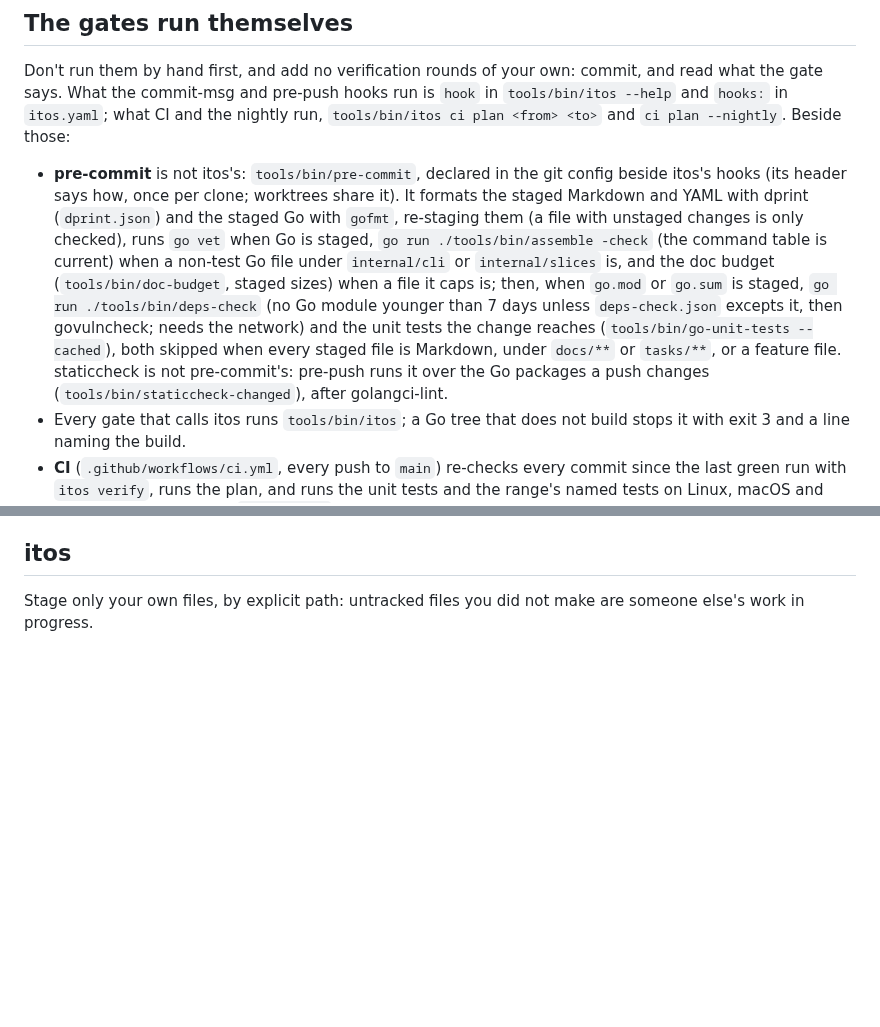
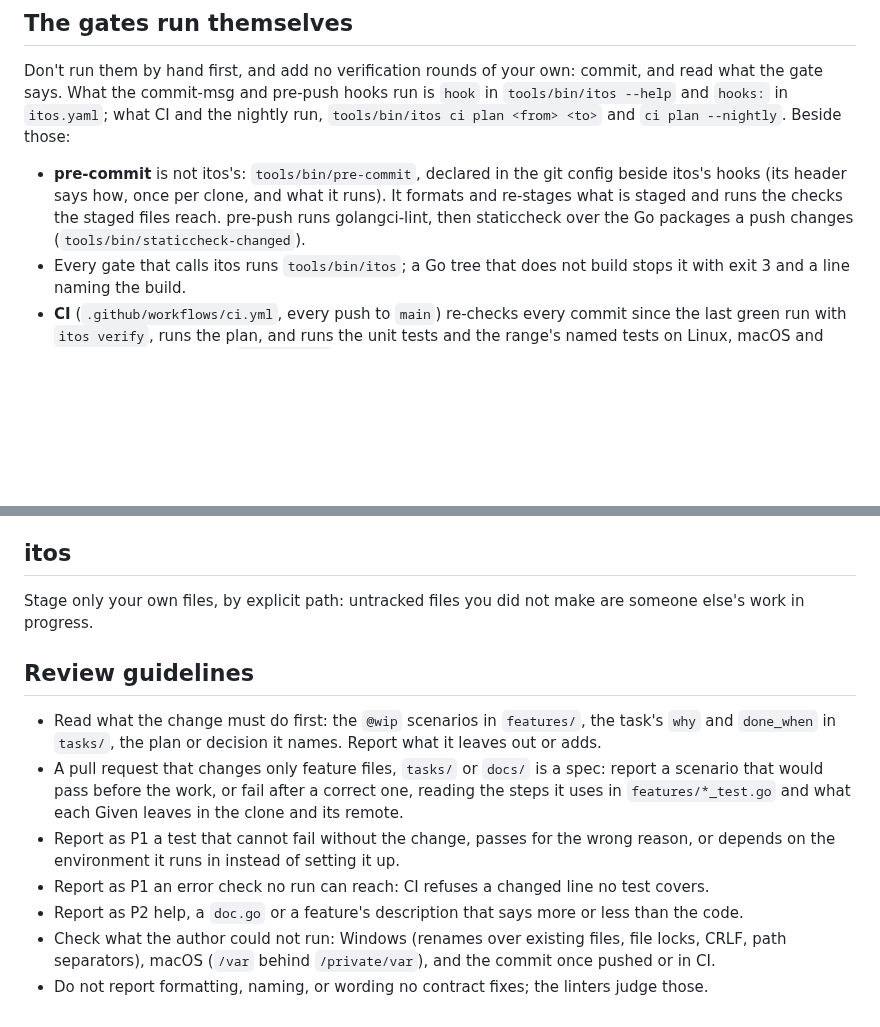
Before and after one commit to donvargax/itos, a Markdown page: AGENTS.md, 2 parts joined by grey strips. GitHub-like rendering; blank space fills up the shorter version.

Commit message:
docs: end the diff stage of the model reviewer; Codex at ready follows AGENTS.md's guidelines
The person decided on the reviewer replay's recommendation (docs/plans/reviewer-replay.md):
Codex at ready reviews every diff, the local reviewer's diff stage ends with its blast-radius list,
and specs stay with the local reviewer. ADR-0061 records it as an amendment.

AGENTS.md gains the Review guidelines Codex was replayed with; Codex follows an AGENTS.md's
review guidelines, and without them its replay result is untested. To fit the file's 11000-byte
cap, the pre-commit paragraph now points to tools/bin/pre-commit's header, which says what the
hook runs, instead of restating it.

ORCHESTRATING.md's handoff line says who reviews what, and the stall recovery: a Codex review
still running after 30 minutes gets one new @codex review comment.

Item: p1-reviewer-replay-benchmark

```diff
--- a/AGENTS.md
+++ b/AGENTS.md
@@ -64,20 +64,10 @@ and the nightly run, `tools/bin/itos ci plan <from> <to>` and `ci plan
 --nightly`. Beside those:
 
 - **pre-commit** is not itos's: `tools/bin/pre-commit`, declared in the git
-  config beside itos's hooks (its header says how, once per clone; worktrees
-  share it). It formats the staged Markdown and YAML with dprint
-  (`dprint.json`) and the staged Go with `gofmt`, re-staging them (a file with
-  unstaged changes is only checked), runs `go vet` when Go is staged,
-  `go run ./tools/bin/assemble -check` (the command table is current) when a
-  non-test Go file under `internal/cli` or `internal/slices` is, and the
-  doc budget (`tools/bin/doc-budget`, staged sizes) when a file it caps is; then,
-  when `go.mod` or `go.sum` is staged, `go run ./tools/bin/deps-check` (no Go
-  module younger than 7 days unless `deps-check.json` excepts it, then
-  govulncheck; needs the network) and the unit tests the change reaches
-  (`tools/bin/go-unit-tests --cached`), both skipped when every staged file is
-  Markdown, under `docs/**` or `tasks/**`, or a feature file. staticcheck is
-  not pre-commit's: pre-push runs it over the Go packages a push changes
-  (`tools/bin/staticcheck-changed`), after golangci-lint.
+  config beside itos's hooks (its header says how, once per clone, and what it
+  runs). It formats and re-stages what is staged and runs the checks the staged
+  files reach. pre-push runs golangci-lint, then staticcheck over the Go
+  packages a push changes (`tools/bin/staticcheck-changed`).
 - Every gate that calls itos runs `tools/bin/itos`; a Go tree that does not
   build stops it with exit 3 and a line naming the build.
 - **CI** (`.github/workflows/ci.yml`, every push to `main`) re-checks every
@@ -169,3 +159,18 @@ written only where the code is ambiguous or serves a purpose it doesn't show
 Stage only your own files, by explicit path: untracked files you did not make are someone else's work in progress.
 
 <!-- itos:end -->
+
+## Review guidelines
+
+- Read what the change must do first: the `@wip` scenarios in `features/`, the task's `why` and
+  `done_when` in `tasks/`, the plan or decision it names. Report what it leaves out or adds.
+- A pull request that changes only feature files, `tasks/` or `docs/` is a spec: report a
+  scenario that would pass before the work, or fail after a correct one, reading the steps it
+  uses in `features/*_test.go` and what each Given leaves in the clone and its remote.
+- Report as P1 a test that cannot fail without the change, passes for the wrong reason, or
+  depends on the environment it runs in instead of setting it up.
+- Report as P1 an error check no run can reach: CI refuses a changed line no test covers.
+- Report as P2 help, a `doc.go` or a feature's description that says more or less than the code.
+- Check what the author could not run: Windows (renames over existing files, file locks, CRLF,
+  path separators), macOS (`/var` behind `/private/var`), and the commit once pushed or in CI.
+- Do not report formatting, naming, or wording no contract fixes; the linters judge those.
```
Also changed, not shown: docs/ORCHESTRATING.md (+4 -4 lines), docs/decisions/0061-the-model-reviewer-reads-every-spec-and-the-diff-only-of-a-change-with-a-high-blast-radius.md (+2 -0 lines).
